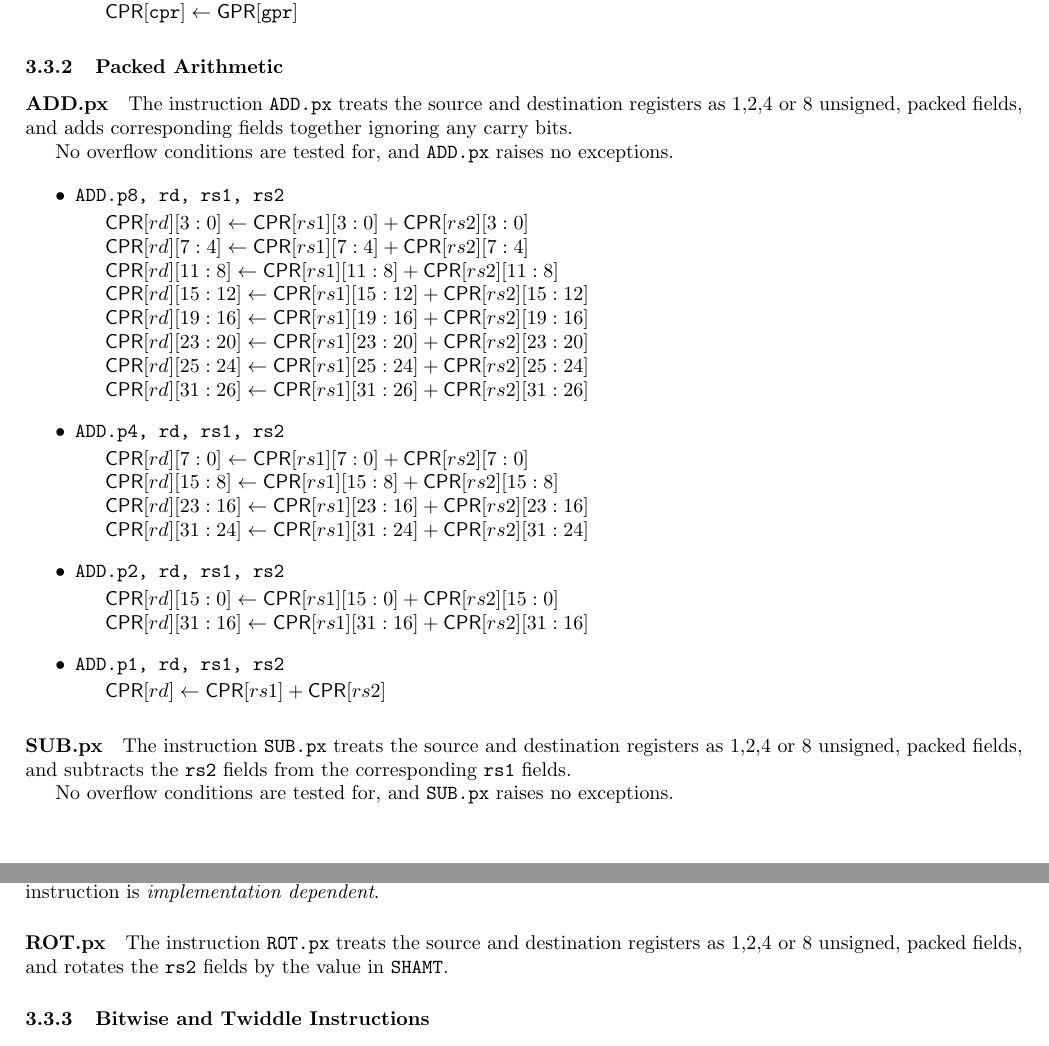
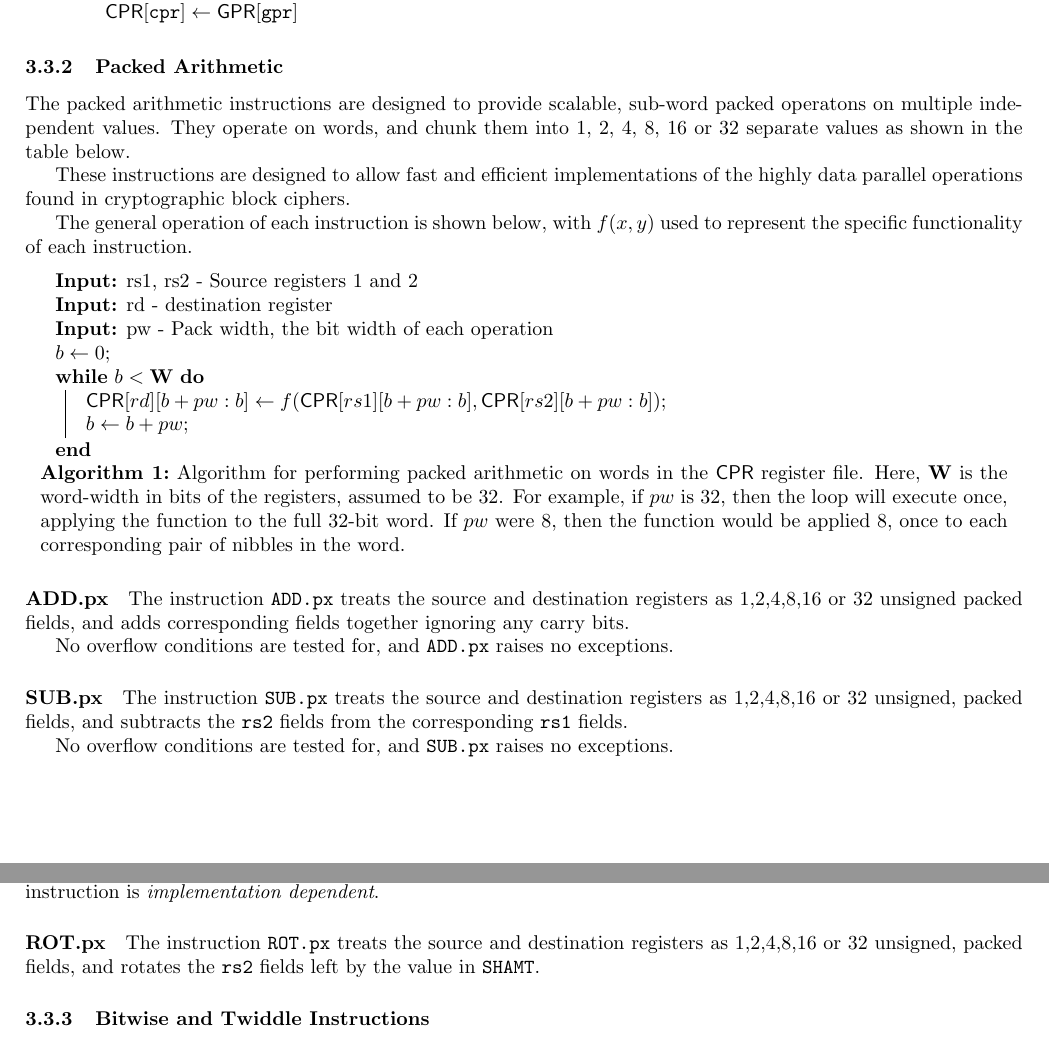
Before and after one commit to scarv/xcrypto, a LaTeX document (docs/crypto-ise.tex, which reads docs/crypto-ise.specification.tex): two parts of pages 3 and 4 of 10, joined at a grey line, cut so that both start at the same text. Compiled offline with pdfLaTeX.

Commit message:
Better description of packed arithmetic
- Use single generic algorithm to describe packed
  arithmetic.
- Allow 1,2,4,8,16,32 packed values to be operated on.

 On branch spec/draft-2
 Changes to be committed:
	modified:   docs/crypto-ise.specification.tex

```diff
--- a/docs/crypto-ise.specification.tex
+++ b/docs/crypto-ise.specification.tex
@@ -92,45 +92,50 @@ Move a $\GPR$ register to a $\CPR$ register.
 \end{itemize}
 
 \subsubsection{Packed Arithmetic}
+
+The packed arithmetic instructions are designed to provide scalable, sub-word
+packed operatons on multiple independent values. They operate on words, and
+chunk them into 1, 2, 4, 8, 16 or 32 separate values as shown in the table
+below.
+
+These instructions are designed to allow fast and efficient implementations
+of the highly data parallel operations found in cryptographic block ciphers.
+
+The general operation of each instruction is shown below, with $f(x,y)$
+used to represent the specific functionality of each instruction.
+
+\medskip
+
+\begin{algorithm}[H]
+    \KwIn{rs1, rs2 - Source registers 1 and 2}
+    \KwIn{rd - destination register}
+    \KwIn{pw - Pack width, the bit width of each operation}
+    $b   \ASN 0 $\;
+\While {$b < {\bf W}$}{
+$\CPR[*][rd][b+pw:b] \ASN f(\CPR[*][rs1][b+pw:b],\CPR[*][rs2][b+pw:b])$\;
+$b \ASN b + pw$\;
+    }
+\caption{Algorithm for performing packed arithmetic on words in the
+$\CPR$ register file. Here, ${\bf W}$ is the word-width in bits of the
+registers, assumed to be $32$. For example, if $pw$ is 32, then the loop
+will execute once, applying the function to the full 32-bit word. If $pw$
+were $8$, then the function would be applied $8$, once to each corresponding
+pair of nibbles in the word.}
+\end{algorithm}
+
 \paragraph{ADD.px}
 
 The instruction \ASM{ADD.px} treats the source and destination registers as
-1,2,4 or 8 unsigned, packed fields, and adds corresponding fields together
-ignoring any carry bits.
+1,2,4,8,16 or 32 unsigned packed fields, and adds corresponding fields
+together ignoring any carry bits.
 
 No overflow conditions are tested for, and \ASM{ADD.px} raises no exceptions.
-
-\begin{itemize}
-\item \INST{ADD.p8, rd, rs1, rs2}{
-$\CPR[*][rd][ 3: 0] \ASN \CPR[*][rs1][ 3: 0] + \CPR[*][rs2][ 3: 0]$\\
-$\CPR[*][rd][ 7: 4] \ASN \CPR[*][rs1][ 7: 4] + \CPR[*][rs2][ 7: 4]$\\
-$\CPR[*][rd][11: 8] \ASN \CPR[*][rs1][11: 8] + \CPR[*][rs2][11: 8]$\\
-$\CPR[*][rd][15:12] \ASN \CPR[*][rs1][15:12] + \CPR[*][rs2][15:12]$\\
-$\CPR[*][rd][19:16] \ASN \CPR[*][rs1][19:16] + \CPR[*][rs2][19:16]$\\
-$\CPR[*][rd][23:20] \ASN \CPR[*][rs1][23:20] + \CPR[*][rs2][23:20]$\\
-$\CPR[*][rd][25:24] \ASN \CPR[*][rs1][25:24] + \CPR[*][rs2][25:24]$\\
-$\CPR[*][rd][31:26] \ASN \CPR[*][rs1][31:26] + \CPR[*][rs2][31:26]$\\
-}
-\item \INST{ADD.p4, rd, rs1, rs2}{
-$\CPR[*][rd][ 7: 0] \ASN \CPR[*][rs1][ 7: 0] + \CPR[*][rs2][ 7: 0]$\\
-$\CPR[*][rd][15: 8] \ASN \CPR[*][rs1][15: 8] + \CPR[*][rs2][15: 8]$\\
-$\CPR[*][rd][23:16] \ASN \CPR[*][rs1][23:16] + \CPR[*][rs2][23:16]$\\
-$\CPR[*][rd][31:24] \ASN \CPR[*][rs1][31:24] + \CPR[*][rs2][31:24]$\\
-}
-\item \INST{ADD.p2, rd, rs1, rs2}{
-$\CPR[*][rd][15: 0] \ASN \CPR[*][rs1][15: 0] + \CPR[*][rs2][15: 0]$\\
-$\CPR[*][rd][31:16] \ASN \CPR[*][rs1][31:16] + \CPR[*][rs2][31:16]$\\
-}
-\item \INST{ADD.p1, rd, rs1, rs2}{
-$\CPR[*][rd] \ASN \CPR[*][rs1] + \CPR[*][rs2]$\\
-}
-\end{itemize}
 
 \paragraph{SUB.px}
 
 The instruction \ASM{SUB.px} treats the source and destination registers as
-1,2,4 or 8 unsigned, packed fields, and subtracts the {\tt rs2} fields from
-the corresponding {\tt rs1} fields.
+1,2,4,8,16 or 32 unsigned, packed fields, and subtracts the {\tt rs2} fields
+from the corresponding {\tt rs1} fields.
 
 No overflow conditions are tested for, and \ASM{SUB.px} raises no exceptions.
 
@@ -165,8 +170,8 @@ packed field, then the result of the \ASM{SRL.px} instruction is
 \paragraph{ROT.px}
 
 The instruction \ASM{ROT.px} treats the source and destination registers as
-1,2,4 or 8 unsigned, packed fields, and rotates the {\tt rs2} fields by
-the value in {\tt SHAMT}.
+1,2,4,8,16 or 32 unsigned, packed fields, and rotates the {\tt rs2} fields
+left by the value in {\tt SHAMT}.
 
 \subsubsection{Bitwise and Twiddle Instructions}
 
```
Also changed, not shown: docs/crypto-ise.specification.tex (12 more changed lines).
